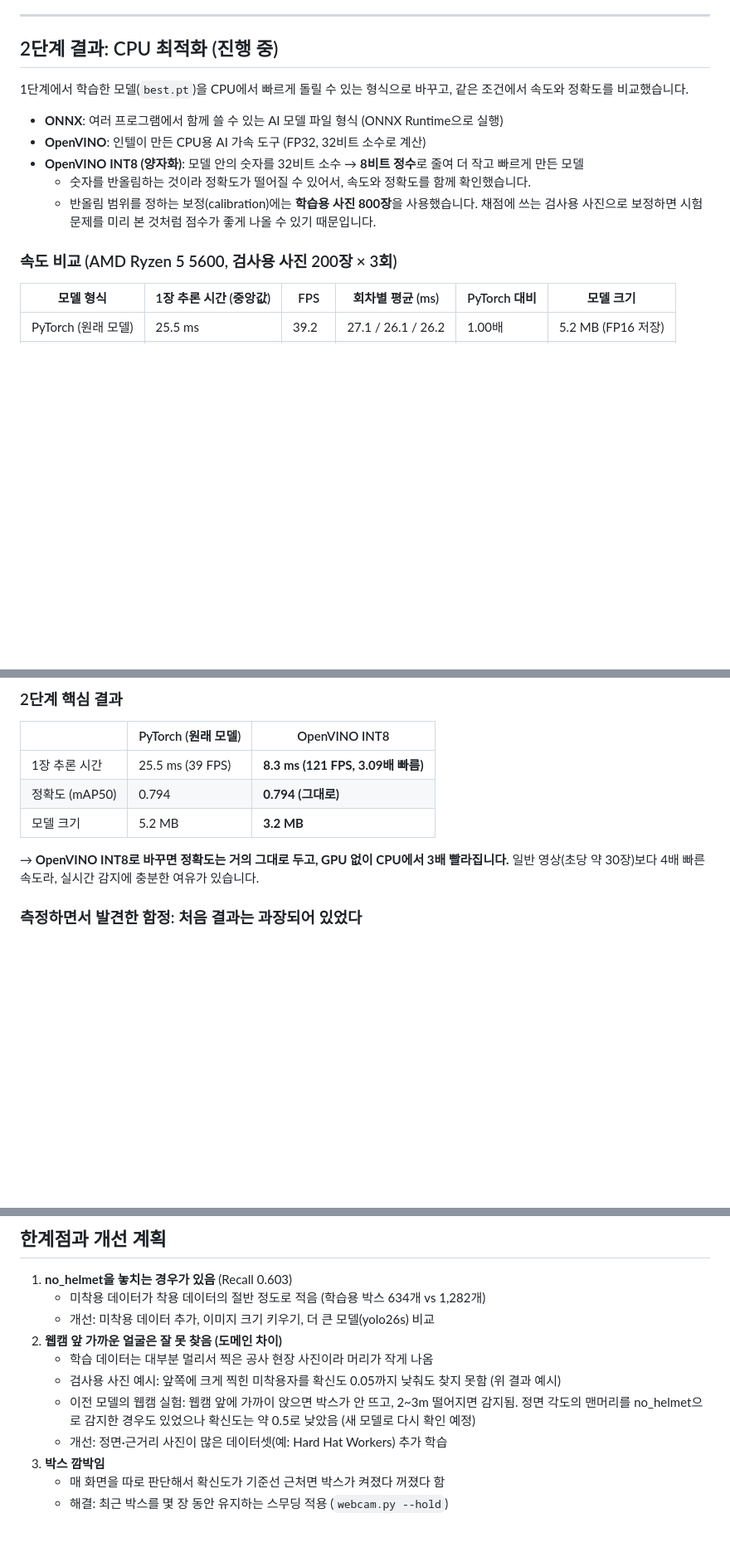
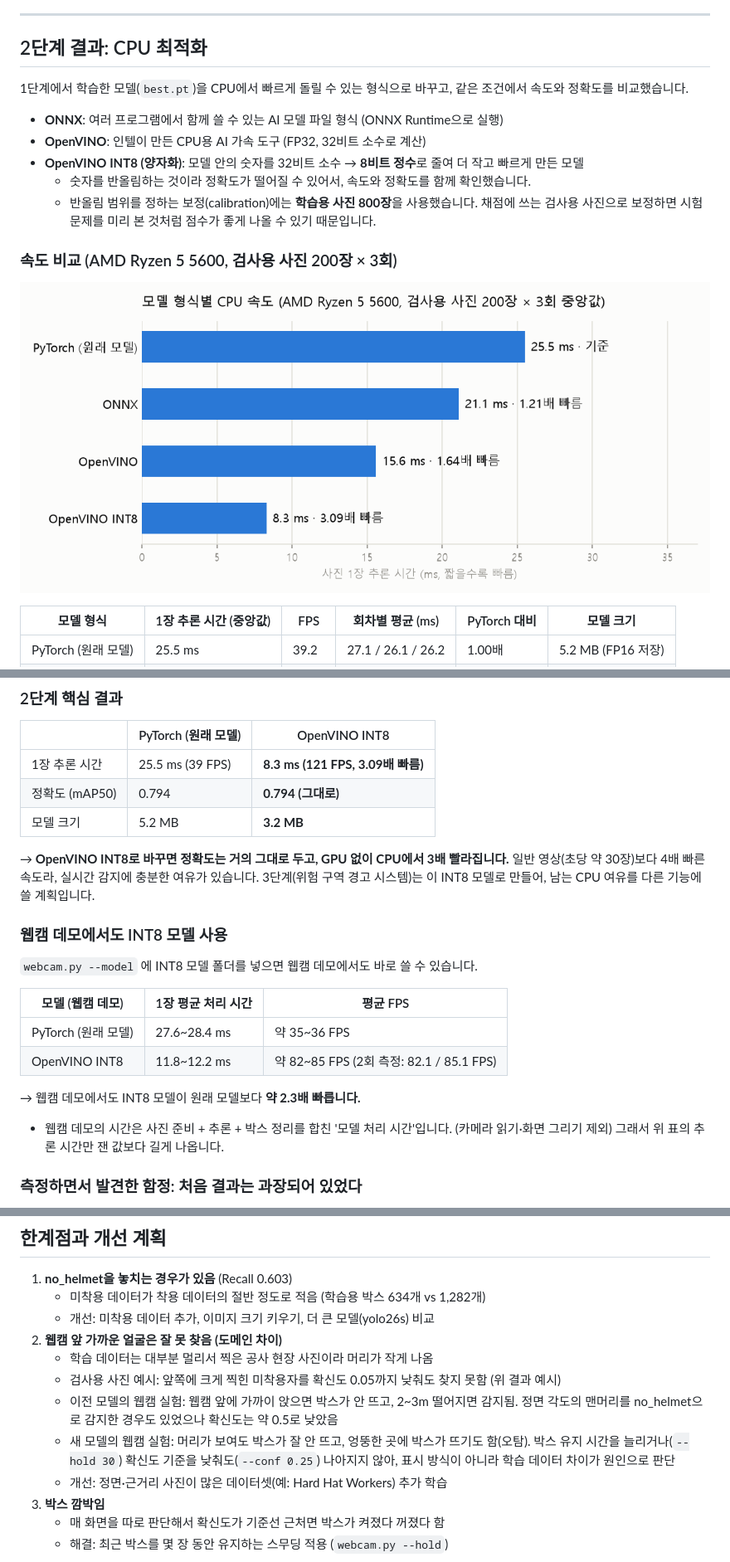
Before and after one commit to k-ty0/cpu-helmet-detection, a Markdown page: README.md, 3 parts joined by grey strips. Shown at 83% size. GitHub-like rendering; pictures changed too: images/speed_comparison.png (added); blank space fills up the shorter version.

```diff
--- a/README.md
+++ b/README.md
@@ -78,7 +78,7 @@ helmet(0.880)보다 no_helmet(0.709) 점수가 낮고, 특히 no_helmet의 Recal
 
 ---
 
-## 2단계 결과: CPU 최적화 (진행 중)
+## 2단계 결과: CPU 최적화
 
 1단계에서 학습한 모델(`best.pt`)을 CPU에서 빠르게 돌릴 수 있는 형식으로 바꾸고, 같은 조건에서 속도와 정확도를 비교했습니다.
 
@@ -90,6 +90,8 @@ helmet(0.880)보다 no_helmet(0.709) 점수가 낮고, 특히 no_helmet의 Recal
     채점에 쓰는 검사용 사진으로 보정하면 시험 문제를 미리 본 것처럼 점수가 좋게 나올 수 있기 때문입니다.
 
 ### 속도 비교 (AMD Ryzen 5 5600, 검사용 사진 200장 × 3회)
+![모델 형식별 CPU 속도](images/speed_comparison.png)
+
 | 모델 형식 | 1장 추론 시간 (중앙값) | FPS | 회차별 평균 (ms) | PyTorch 대비 | 모델 크기 |
 |---|---|---|---|---|---|
 | PyTorch (원래 모델) | 25.5 ms | 39.2 | 27.1 / 26.1 / 26.2 | 1.00배 | 5.2 MB (FP16 저장) |
@@ -124,6 +126,20 @@ helmet(0.880)보다 no_helmet(0.709) 점수가 낮고, 특히 no_helmet의 Recal
 
 → **OpenVINO INT8로 바꾸면 정확도는 거의 그대로 두고, GPU 없이 CPU에서 3배 빨라집니다.**
 일반 영상(초당 약 30장)보다 4배 빠른 속도라, 실시간 감지에 충분한 여유가 있습니다.
+3단계(위험 구역 경고 시스템)는 이 INT8 모델로 만들어, 남는 CPU 여유를 다른 기능에 쓸 계획입니다.
+
+### 웹캠 데모에서도 INT8 모델 사용
+`webcam.py --model` 에 INT8 모델 폴더를 넣으면 웹캠 데모에서도 바로 쓸 수 있습니다.
+
+| 모델 (웹캠 데모) | 1장 평균 처리 시간 | 평균 FPS |
+|---|---|---|
+| PyTorch (원래 모델) | 27.6~28.4 ms | 약 35~36 FPS |
+| OpenVINO INT8 | 11.8~12.2 ms | 약 82~85 FPS (2회 측정: 82.1 / 85.1 FPS) |
+
+→ 웹캠 데모에서도 INT8 모델이 원래 모델보다 **약 2.3배 빠릅니다.**
+
+- 웹캠 데모의 시간은 사진 준비 + 추론 + 박스 정리를 합친 '모델 처리 시간'입니다. (카메라 읽기·화면 그리기 제외)
+  그래서 위 표의 추론 시간만 잰 값보다 길게 나옵니다.
 
 ### 측정하면서 발견한 함정: 처음 결과는 과장되어 있었다
 처음에는 한 프로그램 안에서 세 모델(PyTorch, ONNX, OpenVINO)을 차례대로 측정했고, **OpenVINO가 2.95배 빠르다**는 결과가 나왔습니다.
@@ -154,7 +170,9 @@ ONNX Runtime과 OpenVINO가 계산을 마친 뒤에도 일꾼(스레드)을 남
    - 학습 데이터는 대부분 멀리서 찍은 공사 현장 사진이라 머리가 작게 나옴
    - 검사용 사진 예시: 앞쪽에 크게 찍힌 미착용자를 확신도 0.05까지 낮춰도 찾지 못함 (위 결과 예시)
    - 이전 모델의 웹캠 실험: 웹캠 앞에 가까이 앉으면 박스가 안 뜨고, 2~3m 떨어지면 감지됨.
-     정면 각도의 맨머리를 no_helmet으로 감지한 경우도 있었으나 확신도는 약 0.5로 낮았음 (새 모델로 다시 확인 예정)
+     정면 각도의 맨머리를 no_helmet으로 감지한 경우도 있었으나 확신도는 약 0.5로 낮았음
+   - 새 모델의 웹캠 실험: 머리가 보여도 박스가 잘 안 뜨고, 엉뚱한 곳에 박스가 뜨기도 함(오탐).
+     박스 유지 시간을 늘리거나(`--hold 30`) 확신도 기준을 낮춰도(`--conf 0.25`) 나아지지 않아, 표시 방식이 아니라 학습 데이터 차이가 원인으로 판단
    - 개선: 정면·근거리 사진이 많은 데이터셋(예: Hard Hat Workers) 추가 학습
 3. **박스 깜박임**
    - 매 화면을 따로 판단해서 확신도가 기준선 근처면 박스가 켜졌다 꺼졌다 함
```
Also changed, not shown: other parts of README.md (+6 -4 lines), 2 other files.
